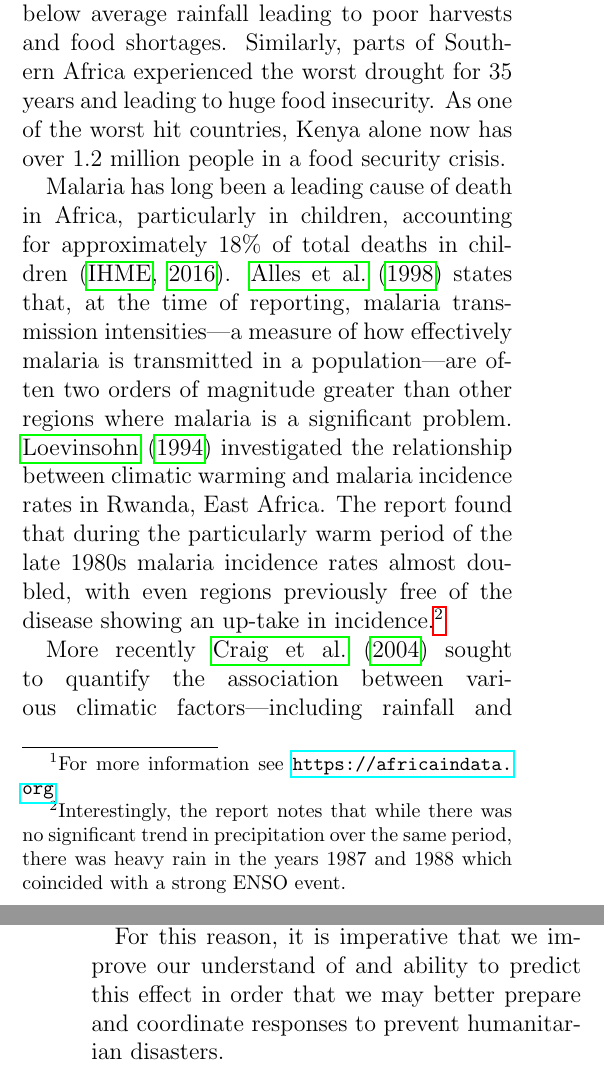
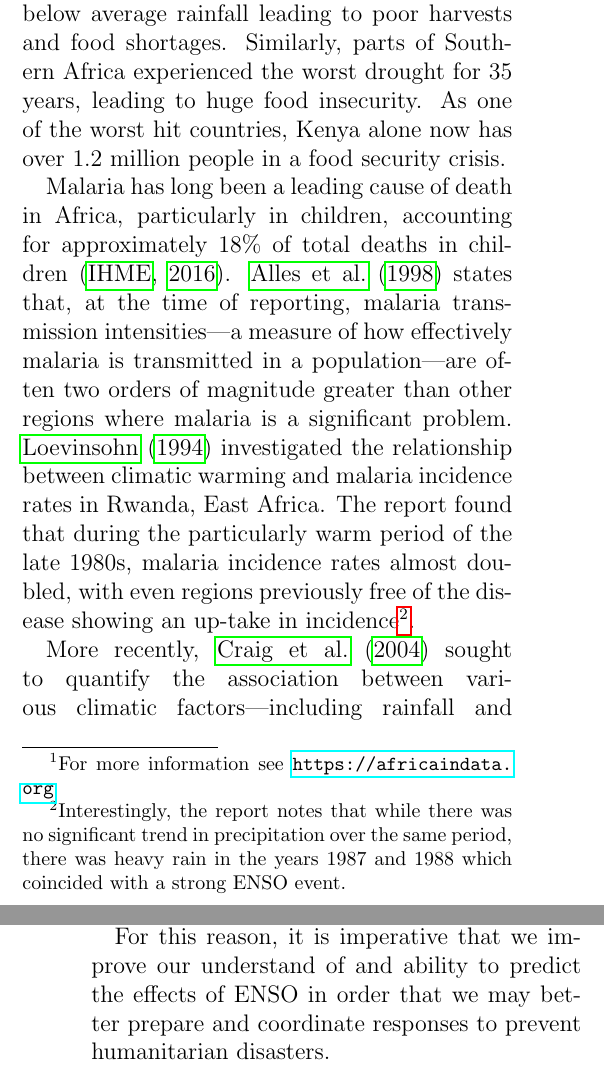
Before and after one commit to lconaboy/weathr, a LaTeX paper (report/report.tex, which reads report/introduction.tex): two parts of the columns of pages 3 and 4 of 37, joined at a grey line, cut so that both start at the same text. Compiled offline with pdfLaTeX.

Commit message:
intro checked

```diff
--- a/report/introduction.tex
+++ b/report/introduction.tex
@@ -36,7 +36,7 @@ published a report on the response to \elnino{} in East and Southern Africa
 children were affected in East Africa alone. As a result of \elnino{} parts of
 East Africa received below average rainfall leading to poor harvests and food
 shortages. Similarly, parts of Southern Africa experienced the worst drought for
-35 years and leading to huge food insecurity. As one of the worst hit countries,
+35 years, leading to huge food insecurity. As one of the worst hit countries,
 Kenya alone now has over 1.2 million people in a food security crisis.
 
 Malaria has long been a leading cause of death in Africa, particularly in
@@ -47,13 +47,13 @@ transmitted in a population---are often two orders of magnitude greater than oth
 regions where malaria is a significant problem. \citet{loevinsohn1994}
 investigated the relationship between climatic warming and malaria incidence
 rates in Rwanda, East Africa. The report found that during the particularly warm
-period of the late 1980s malaria incidence rates almost doubled, with even
+period of the late 1980s, malaria incidence rates almost doubled, with even
 regions previously free of the disease showing an up-take in
-incidence.\footnote{Interestingly, the report notes that while there was no
+incidence\footnote{Interestingly, the report notes that while there was no
   significant trend in precipitation over the same period, there was heavy rain
-  in the years 1987 and 1988 which coincided with a strong ENSO event.}
+  in the years 1987 and 1988 which coincided with a strong ENSO event.}.
 
-More recently \cite{craig2004} sought to quantify the association between
+More recently, \cite{craig2004} sought to quantify the association between
 various climatic factors---including rainfall and temperature---and malaria
 incidence. The report found that \emph{total seasonal cases} of malaria were not
 driven by climatological factors; however there was a strong correlation between
@@ -77,8 +77,8 @@ climatological causes -- will severely restrict available food sources
 \citep{development2006mapping}.
 
 For this reason, it is imperative that we improve our understand of and ability
-to predict this effect in order that we may better prepare and coordinate
-responses to prevent humanitarian disasters.
+to predict the effects of ENSO in order that we may better prepare and
+coordinate responses to prevent humanitarian disasters.
 
 % % Would like to say something here referencing data on drought related
 % % deaths in Africa.
```
Also changed, not shown: report/introduction.tex (4 more changed lines).
